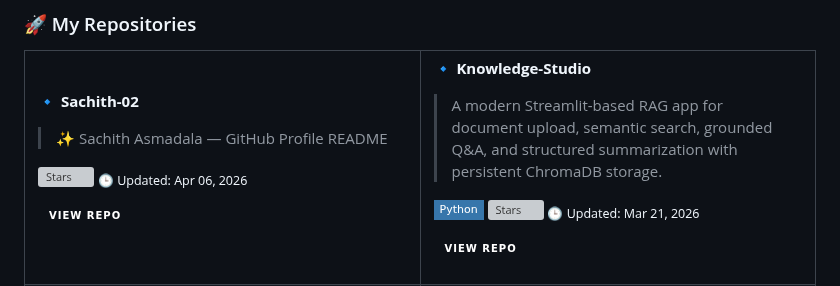
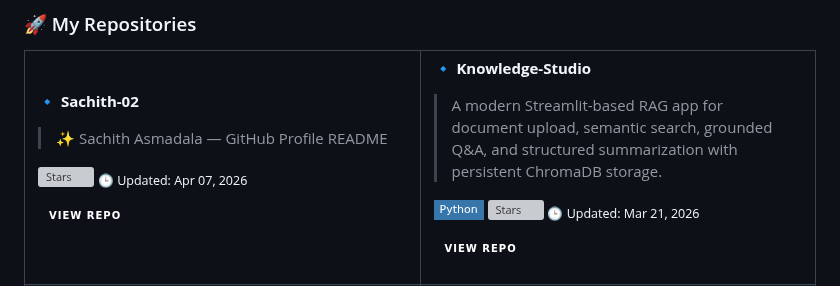
Before and after one commit to Sachith-02/Sachith-02, a Markdown page: README.md, the part around one of its changes. Rendered like a GitHub page; badges without logos; grey boxes are pictures that could not be loaded.

Commit message:
🤖 Auto-update README with latest repos [skip ci]

```diff
--- a/README.md
+++ b/README.md
@@ -94,7 +94,7 @@ String[] values = {
 > ✨ Sachith Asmadala  — GitHub Profile README
 
  ![Stars](https://img.shields.io/github/stars/Sachith-02/Sachith-02?style=flat-square&color=38bdf8&labelColor=0d1117)
-<sub>🕒 Updated: Apr 06, 2026</sub>
+<sub>🕒 Updated: Apr 07, 2026</sub>
 
 [![Repo](https://img.shields.io/badge/View_Repo-0d1117?style=for-the-badge&logo=github&logoColor=38bdf8)](https://github.com/Sachith-02/Sachith-02)
 
```
Also changed, not shown: other parts of README.md (+1 -1 lines).
